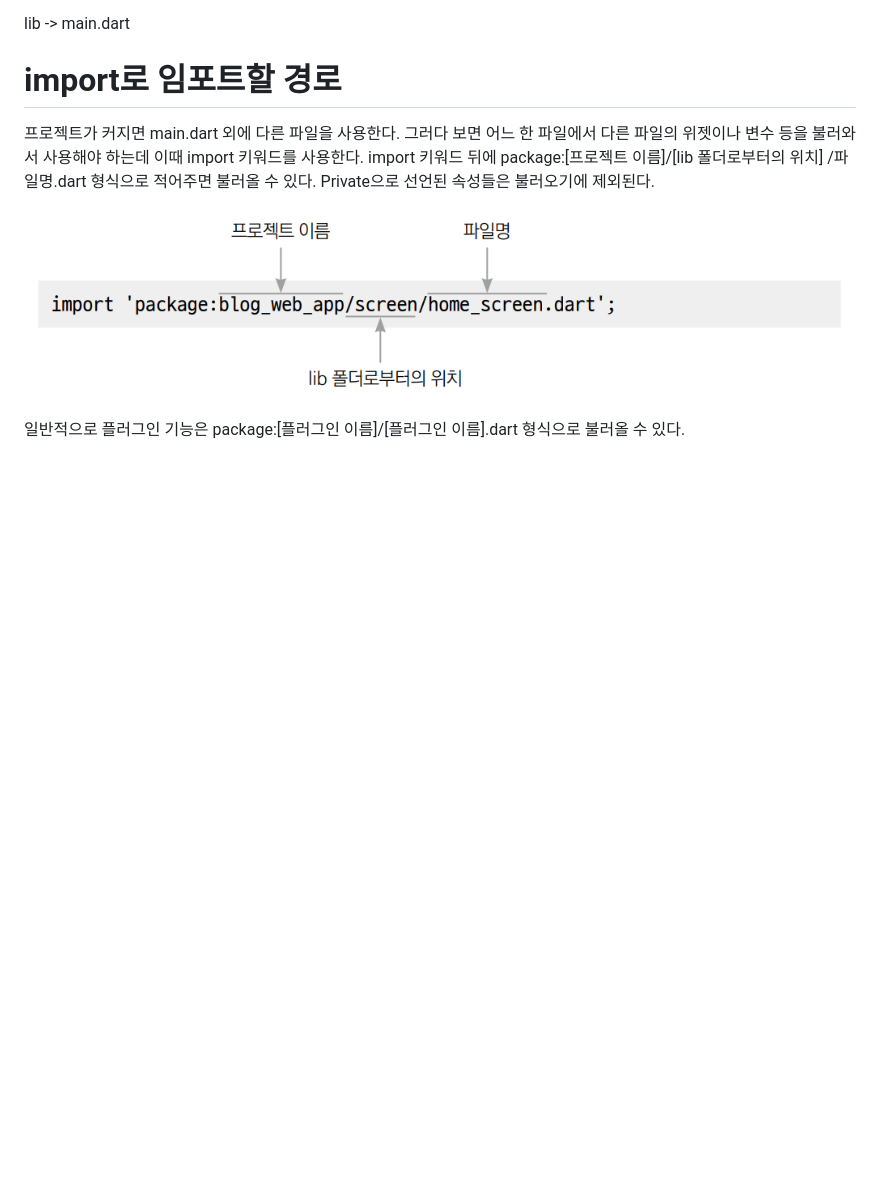
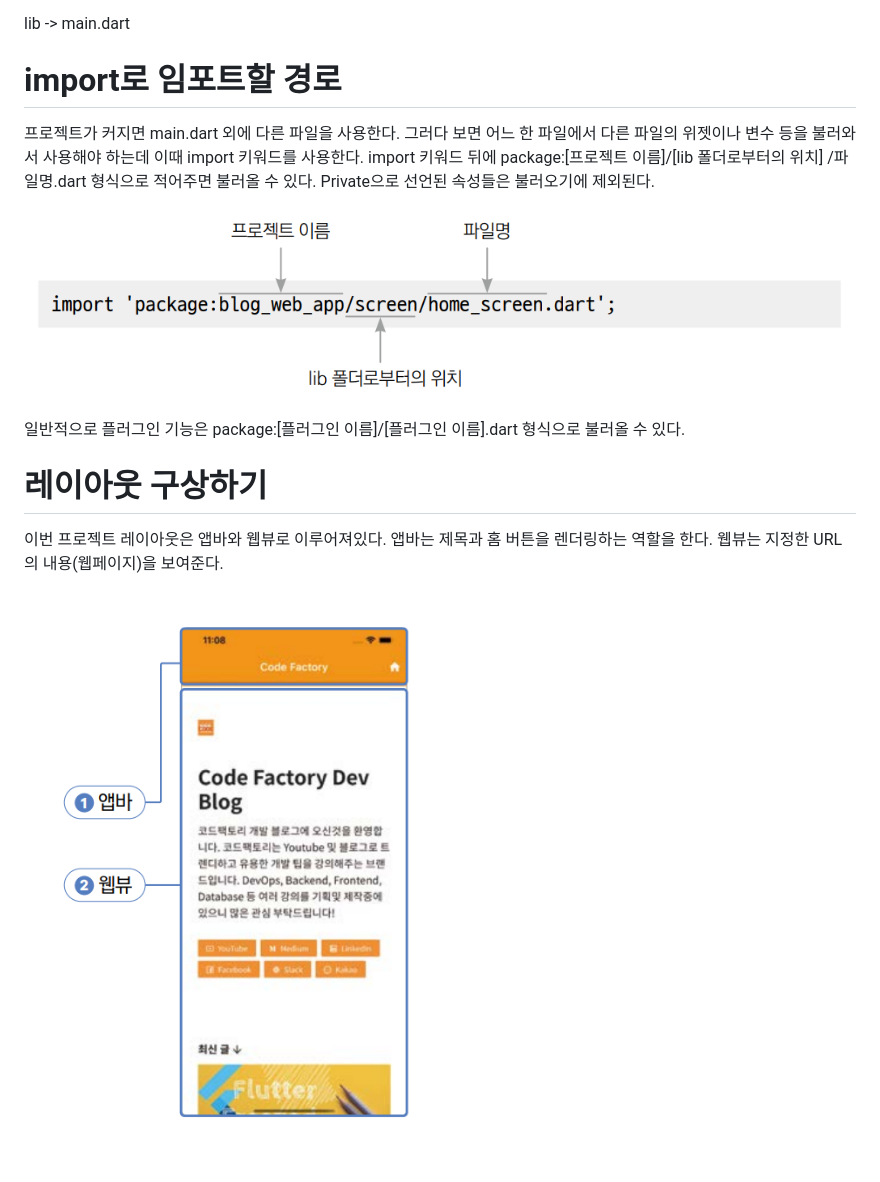
Before and after one commit to akm4545/Flutter-Programming, a Markdown page: chapter8/README.MD, the part around the change. Drawn GitHub-style; pictures changed too: chapter8/image/img14.png (added); blank space fills up the shorter version.

Commit message:
chapter8

```diff
--- a/chapter8/README.MD
+++ b/chapter8/README.MD
@@ -134,3 +134,9 @@ lib -> main.dart
 ![img.png](image/img13.png)
 
 일반적으로 플러그인 기능은 package:[플러그인 이름]/[플러그인 이름].dart 형식으로 불러올 수 있다.
+
+# **레이아웃 구상하기**
+이번 프로젝트 레이아웃은 앱바와 웹뷰로 이루어져있다. 앱바는 제목과 홈 버튼을 렌더링하는 역할을 한다. 웹뷰는 지정한
+URL의 내용(웹페이지)을 보여준다.
+
+![img.png](image/img14.png)
```
